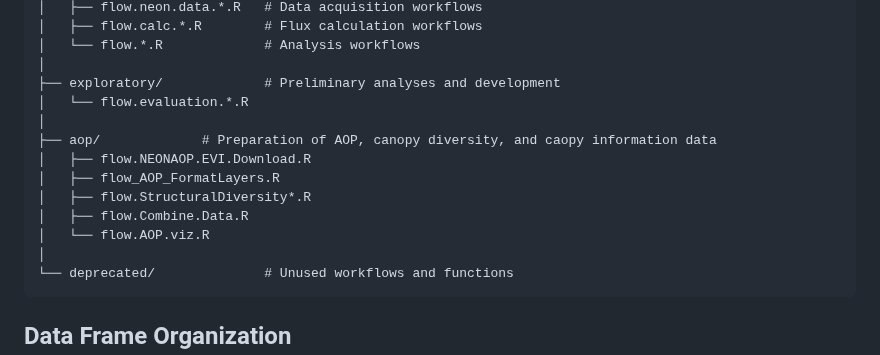
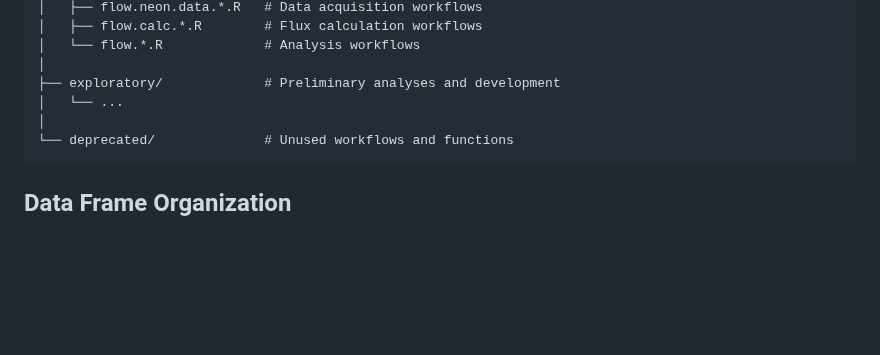
Before and after one commit to lter/lterwg-flux-gradient, a Markdown page: README.md, the part around one of its changes. Drawn GitHub-style; blank space fills up the shorter version.

````diff
--- a/README.md
+++ b/README.md
@@ -26,14 +26,7 @@ lterwg-flux-gradient/
 │   └── flow.*.R             # Analysis workflows
 │
 ├── exploratory/             # Preliminary analyses and development
-│   └── flow.evaluation.*.R
-│
-├── aop/             # Preparation of AOP, canopy diversity, and caopy information data
-│   ├── flow.NEONAOP.EVI.Download.R
-│   ├── flow_AOP_FormatLayers.R
-│   ├── flow.StructuralDiversity*.R
-│   ├── flow.Combine.Data.R
-│   └── flow.AOP.viz.R
+│   └── ...
 │
 └── deprecated/              # Unused workflows and functions
 ```
````
Also changed, not shown: other parts of README.md (+0 -43 lines).
